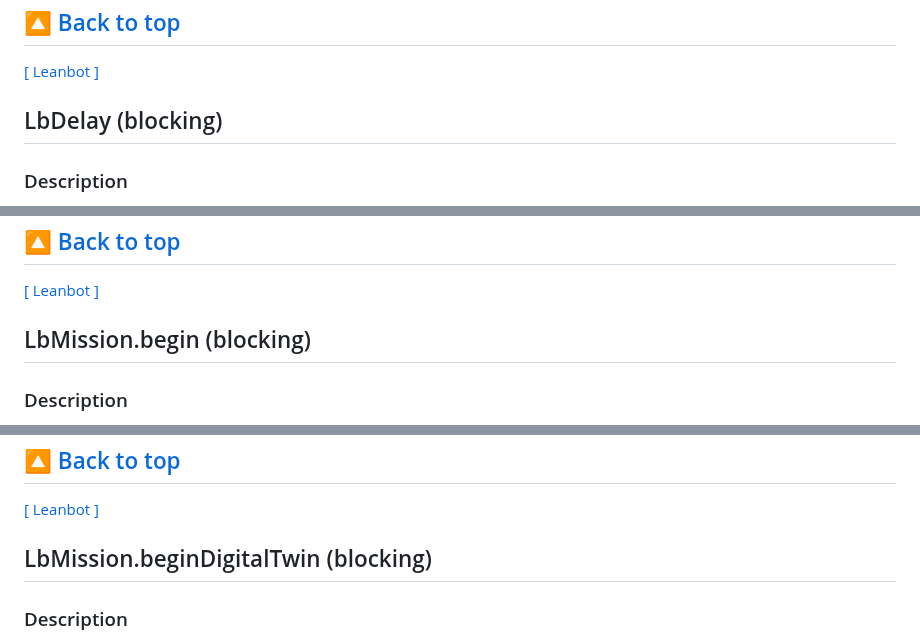
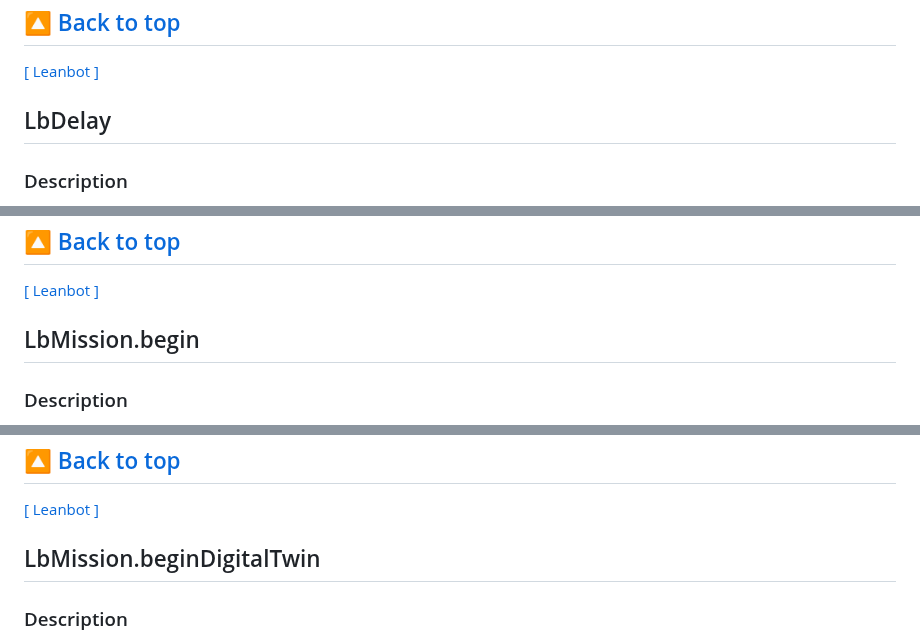
Before and after one commit to lesysang1322002/EC_Challenge_2024_Test, a Markdown page: APIReference/README.md, 3 parts joined by grey strips. Drawn GitHub-style.

```diff
--- a/APIReference/README.md
+++ b/APIReference/README.md
@@ -114,7 +114,7 @@ This function must be called at the beginning in the `setup` function.
 ---
 
 [[ Leanbot ]](#Leanbot)
-## LbDelay (blocking)
+## LbDelay
 
 ### Description
 This function makes the program wait (blocking the program flow) until a specified delay time has elapsed, then process the next line of code.
@@ -150,7 +150,7 @@ The maximum delay time is `65,535` milliseconds (≈ 65.5 seconds)
 ---
 
 [[ Leanbot ]](#Leanbot)
-## LbMission.begin (blocking)
+## LbMission.begin
 
 ### Description
 Leanbot waits (blocking the program flow) for the signal to start the mission by simultaneously touching both `TB1A` and `TB1B` buttons on the front of Leanbot.
@@ -180,7 +180,7 @@ LbMission.begin();
 ---
 
 [[ Leanbot ]](#Leanbot)
-## LbMission.beginDigitalTwin (blocking)
+## LbMission.beginDigitalTwin
 
 ### Description
 This function sends the mission name to the server, then Leanbot waits (blocking the program flow) for the signal to start the mission by one of the following:
```
Also changed, not shown: other parts of APIReference/README.md (+25 -25 lines).
